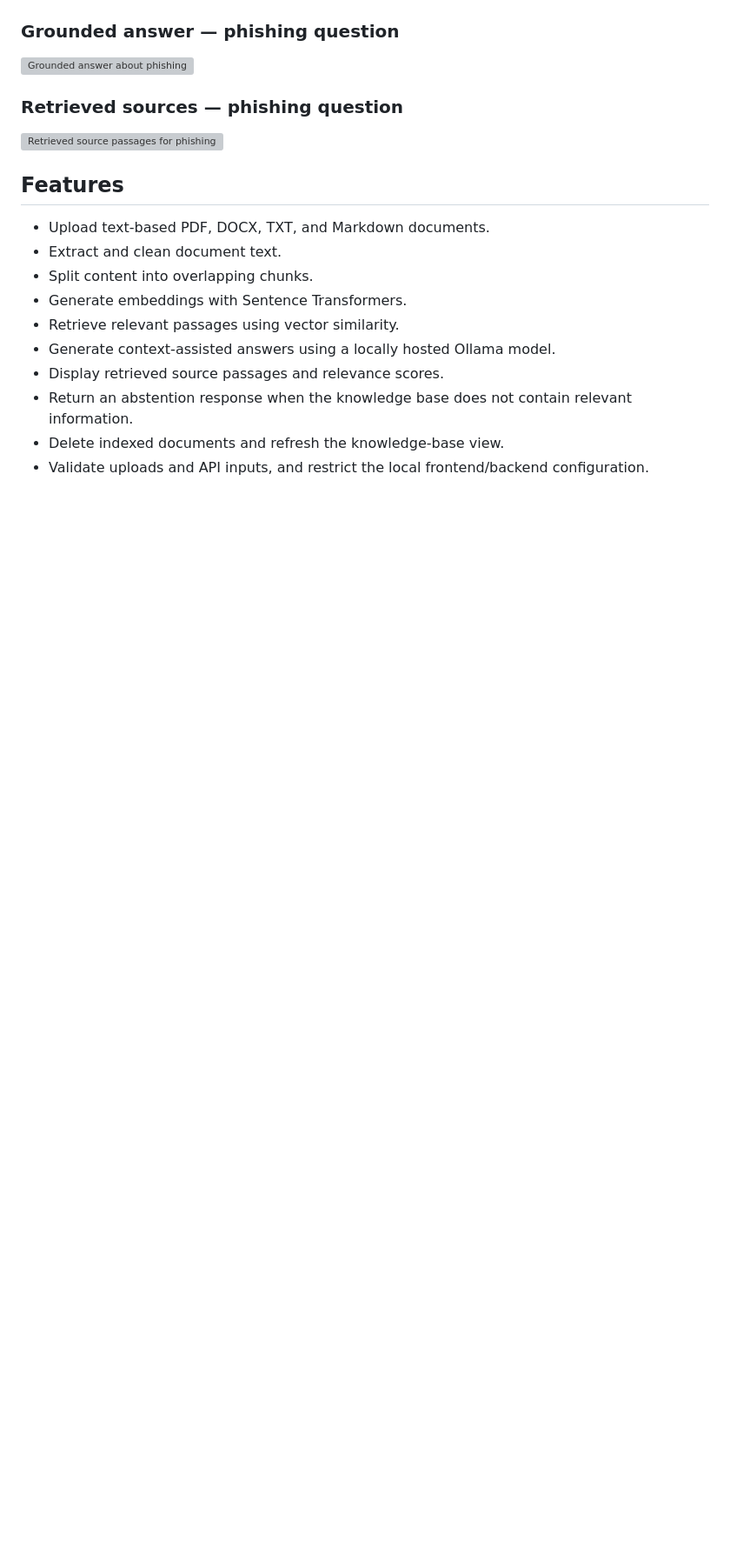
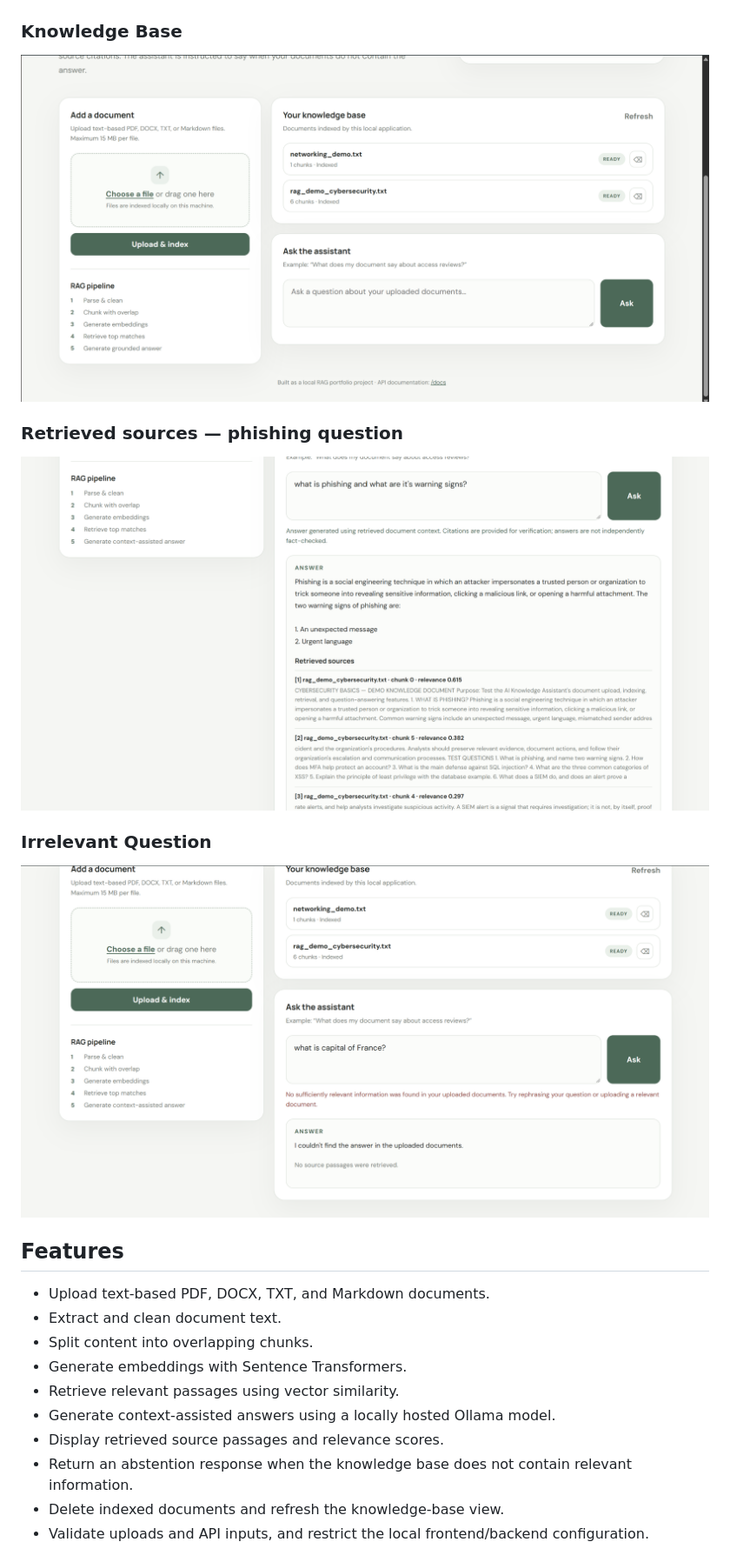
Before and after one commit to Mansi422-dot/ai-knowledge-assistant-rag, a Markdown page: README.md, the part around the change. Shown at 87% size. Rendered like a GitHub page; blank space fills up the shorter version; grey boxes are pictures that could not be loaded.

```diff
--- a/README.md
+++ b/README.md
@@ -9,11 +9,14 @@ The application is designed to answer from the documents in its local knowledge
 ### Main interface
 ![Main interface](screenshots/main-interface.png)
 
-### Grounded answer — phishing question
-![Grounded answer about phishing](screenshots/grounded-answer-phishing.png)
+### Knowledge Base
+![Retrieved source passages for phishing](screenshots/knowledge-base.png)
 
 ### Retrieved sources — phishing question
-![Retrieved source passages for phishing](screenshots/retrieved-sources-phishing.png)
+![Retrieved source passages for phishing](screenshots/retrieved-sources.png)
+
+### Irrelevant Question
+![Retrieved source passages for phishing](screenshots/unrelated-question.png)
 
 ## Features
 
```
